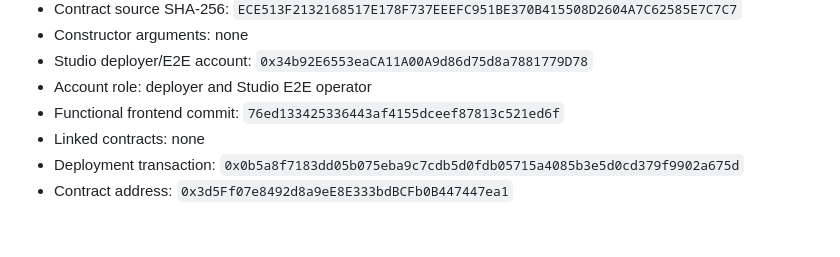
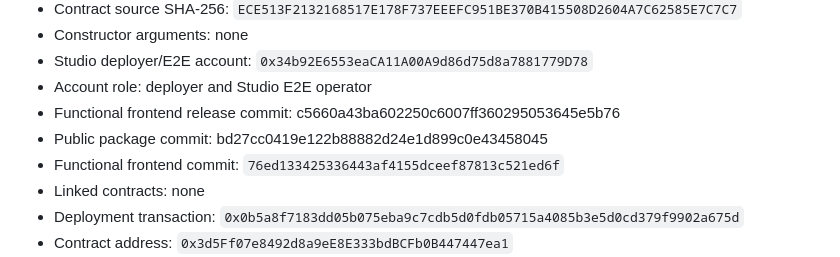
Before and after one commit to pcong5239/research-dataset-revision-checker, a Markdown page: PRE-DEPLOY-MANIFEST.md, the part around the change. Rendered like a GitHub page; blank space fills up the shorter version.

```diff
--- a/PRE-DEPLOY-MANIFEST.md
+++ b/PRE-DEPLOY-MANIFEST.md
@@ -12,6 +12,8 @@
 - Constructor arguments: none
 - Studio deployer/E2E account: `0x34b92E6553eaCA11A00A9d86d75d8a7881779D78`
 - Account role: deployer and Studio E2E operator
+- Functional frontend release commit: c5660a43ba602250c6007ff360295053645e5b76
+- Public package commit: bd27cc0419e122b88882d24e1d899c0e43458045
 - Functional frontend commit: `76ed133425336443af4155dceef87813c521ed6f`
 - Linked contracts: none
 - Deployment transaction: `0x0b5a8f7183dd05b075eba9c7cdb5d0fdb05715a4085b3e5d0cd379f9902a675d`
```
Also changed, not shown: docs/RPC-BUDGET.md (+1 -1 lines), docs/VERIFICATION.md (+16 -1 lines).
